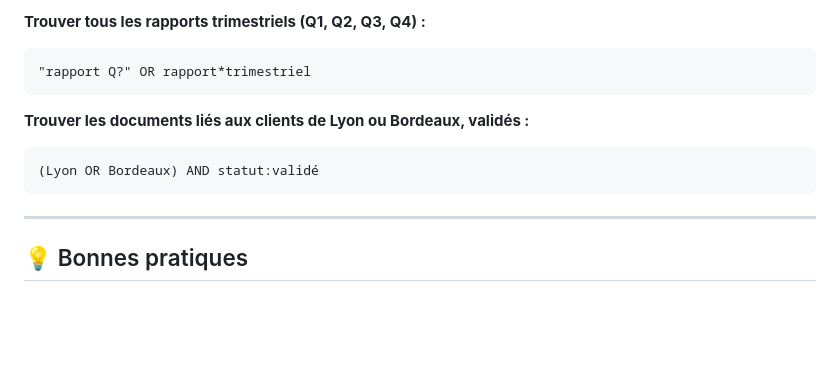
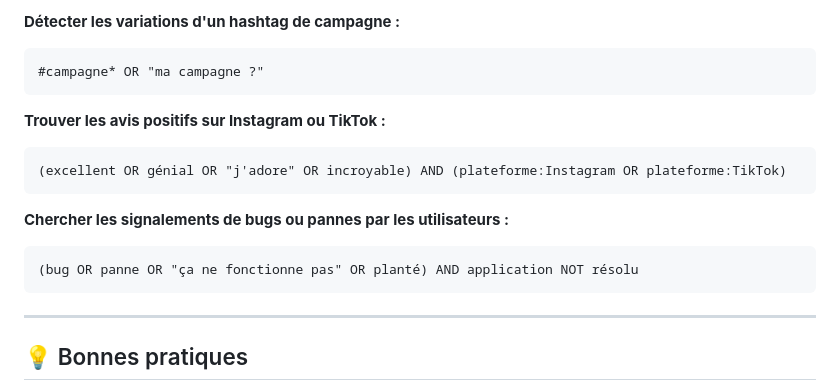
Before and after one commit to ElMehdiBen/elmehdiben.github.io, a Markdown page: Other/Elastic_Query.md, the part around one of its changes. GitHub-like rendering; blank space fills up the shorter version.

````diff
--- a/Other/Elastic_Query.md
+++ b/Other/Elastic_Query.md
@@ -196,13 +196,18 @@ auteur:Dupont AND statut:validé
 ```
 
-**Trouver tous les rapports trimestriels (Q1, Q2, Q3, Q4) :**
+**Détecter les variations d'un hashtag de campagne :**
 ```
-"rapport Q?" OR rapport*trimestriel
+#campagne* OR "ma campagne ?"
 ```
 
-**Trouver les documents liés aux clients de Lyon ou Bordeaux, validés :**
+**Trouver les avis positifs sur Instagram ou TikTok :**
 ```
-(Lyon OR Bordeaux) AND statut:validé
+(excellent OR génial OR "j'adore" OR incroyable) AND (plateforme:Instagram OR plateforme:TikTok)
+```
+
+**Chercher les signalements de bugs ou pannes par les utilisateurs :**
+```
+(bug OR panne OR "ça ne fonctionne pas" OR planté) AND application NOT résolu
 ```
 
 ---
````
Also changed, not shown: other parts of Other/Elastic_Query.md (+50 -50 lines).
